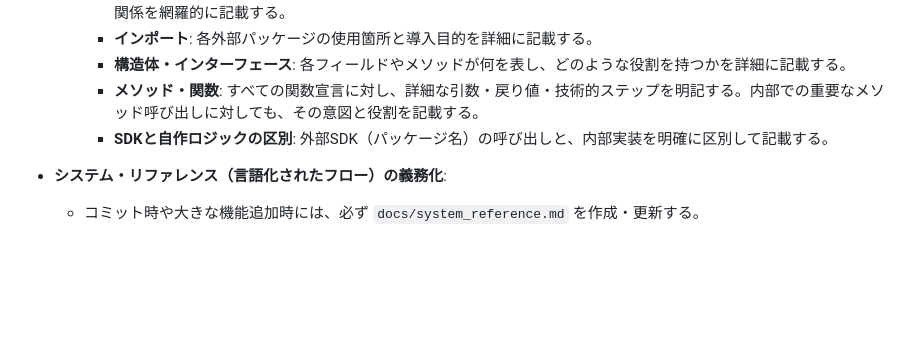
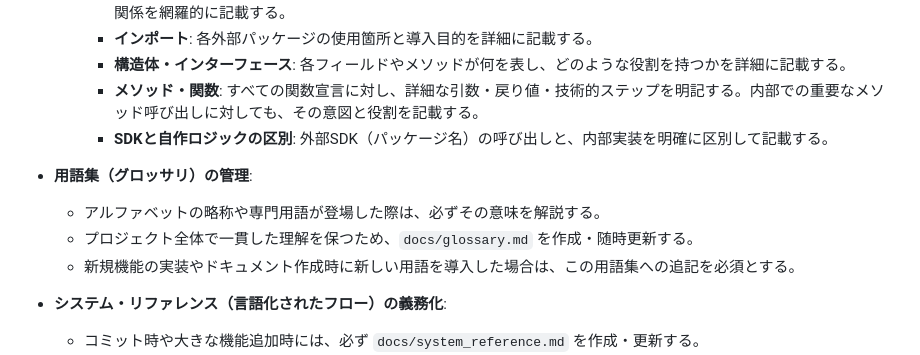
Before and after one commit to yuma25/AI-Radio-Room, a Markdown page: GEMINI.md, the part around the change. Drawn GitHub-style; blank space fills up the shorter version.

Commit message:
docs: 専門用語解説用の用語集(glossary.md)の追加とドキュメント規約の更新 (#5)

```diff
--- a/GEMINI.md
+++ b/GEMINI.md
@@ -34,6 +34,11 @@
     - **メソッド・関数**: すべての関数宣言に対し、詳細な引数・戻り値・技術的ステップを明記する。内部での重要なメソッド呼び出しに対しても、その意図と役割を記載する。
     - **SDKと自作ロジックの区別**: 外部SDK（パッケージ名）の呼び出しと、内部実装を明確に区別して記載する。
 
+- **用語集（グロッサリ）の管理**:
+  - アルファベットの略称や専門用語が登場した際は、必ずその意味を解説する。
+  - プロジェクト全体で一貫した理解を保つため、`docs/glossary.md` を作成・随時更新する。
+  - 新規機能の実装やドキュメント作成時に新しい用語を導入した場合は、この用語集への追記を必須とする。
+
 - **システム・リファレンス（言語化されたフロー）の義務化**:
   - コミット時や大きな機能追加時には、必ず `docs/system_reference.md` を作成・更新する。
   - これは `docs/system_flow.md` （シーケンス図）の言語化版であり、アプリ全体の一貫した処理の流れを、具体的なメソッド名・引数・戻り値とともに詳細に解説するものである。
```
Also changed, not shown: docs/glossary.md (added, +59 -0 lines).
